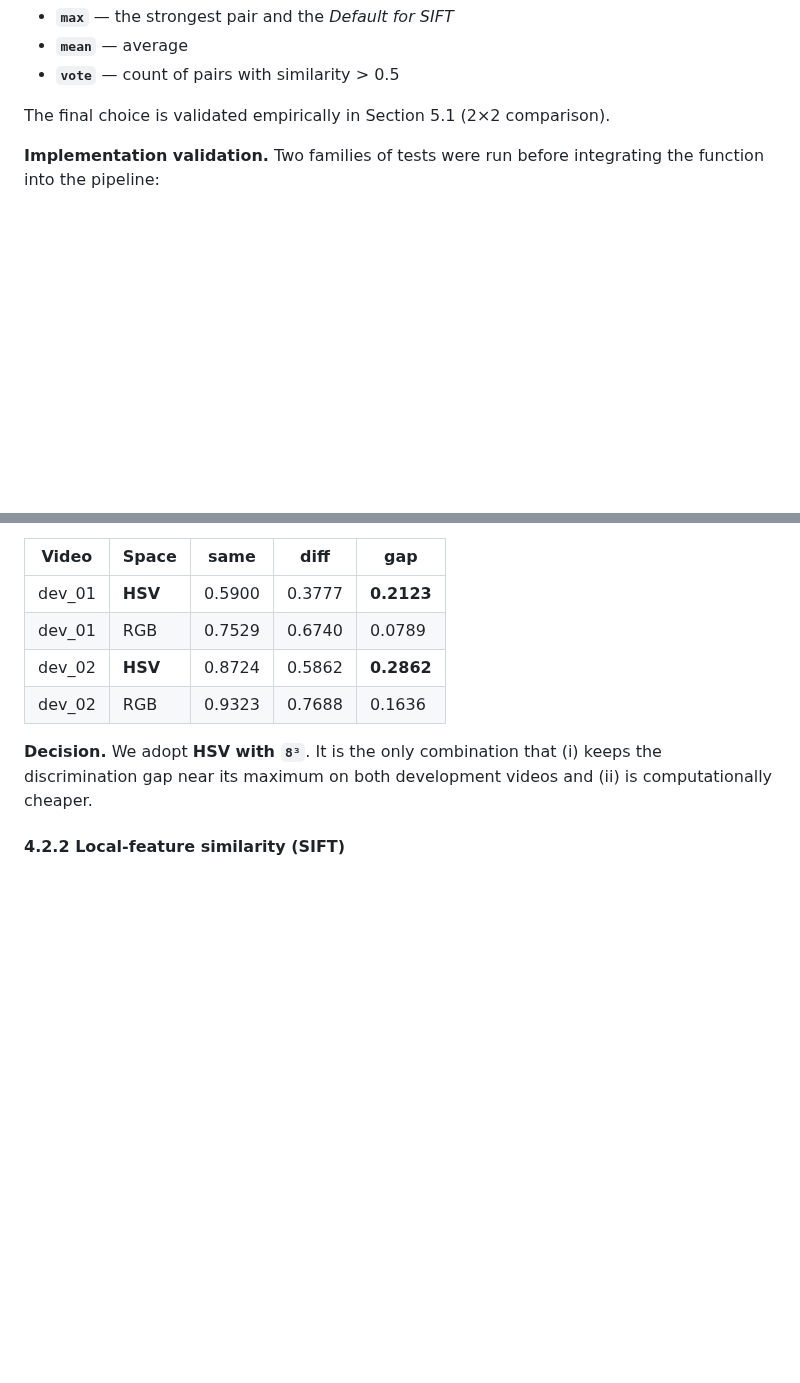
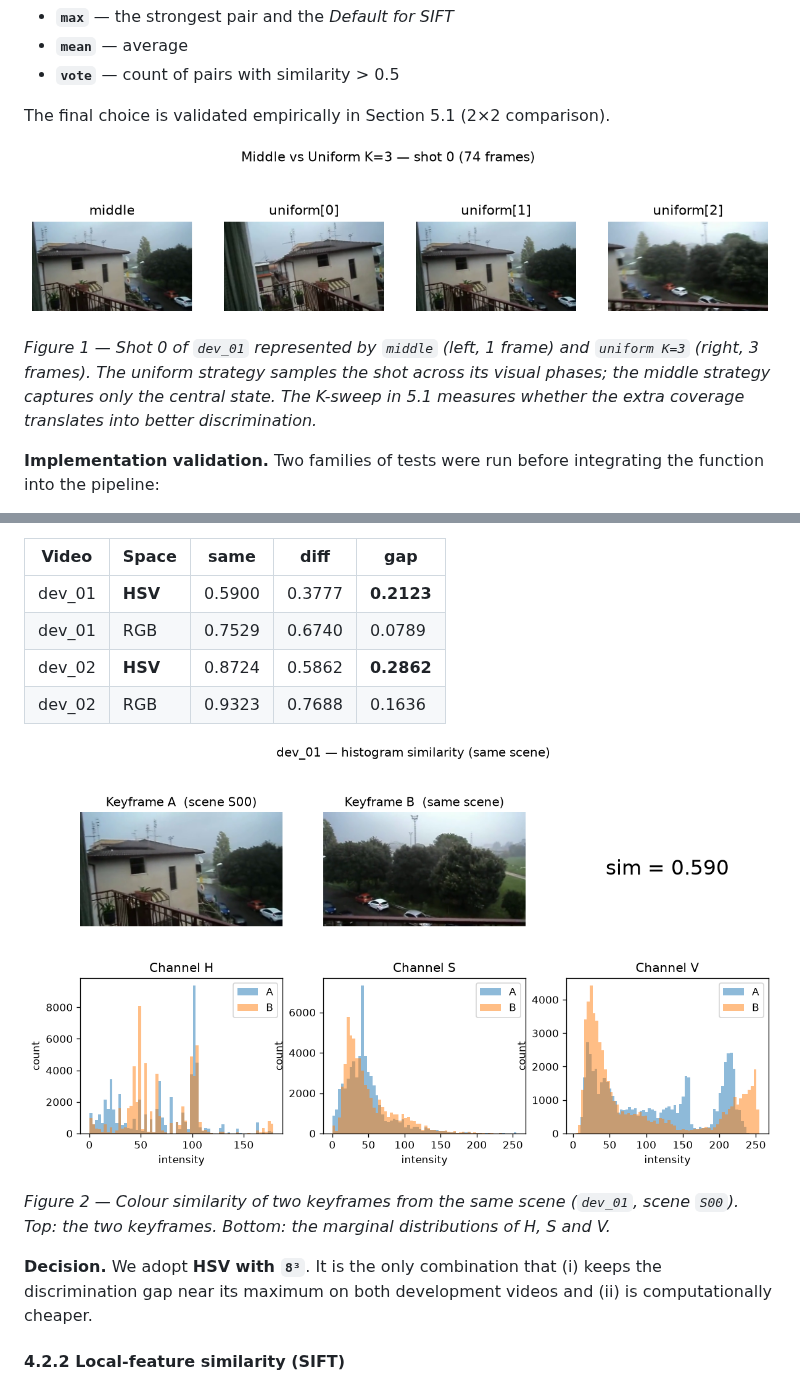
Before and after one commit to GuilhermeBelo2904/CV_ASSIGNMENT1, a Markdown page: README.md, 2 parts joined by grey strips. Rendered like a GitHub page; pictures changed too: number1_number2/images/t5_compare_shot0_dev_01.png (added), number1_number2/images/t6_hist_example_dev_01.png (added); blank space fills up the shorter version.

Commit message:
- Added output images from the tests into the report

```diff
--- a/README.md
+++ b/README.md
@@ -52,6 +52,10 @@ one shot-to-shot value with:
 - **`vote`** — count of pairs with similarity > 0.5
 
 The final choice is validated empirically in Section 5.1 (2×2 comparison).
+
+![Middle vs Uniform keyframes](number1_number2/images/t5_compare_shot0_dev_01.png)
+
+*Figure 1 — Shot 0 of `dev_01` represented by `middle` (left, 1 frame) and `uniform K=3` (right, 3 frames). The uniform strategy samples the shot across its visual phases; the middle strategy captures only the central state. The K-sweep in 5.1 measures whether the extra coverage translates into better discrimination.*
 
 **Implementation validation.** Two families of tests were run before
 integrating the function into the pipeline:
@@ -120,6 +124,10 @@ much better HSV is compared to RGB, in this situation:
 | dev_02 | **HSV** | 0.8724 | 0.5862 | **0.2862** |
 | dev_02 | RGB | 0.9323 | 0.7688 | 0.1636 |
 
+![Histogram similarity example](number1_number2/images/t6_hist_example_dev_01.png)
+
+*Figure 2 — Colour similarity of two keyframes from the same scene (`dev_01`, scene `S00`). Top: the two keyframes. Bottom: the marginal distributions of H, S and V.*
+
 **Decision.** We adopt **HSV with `8³`**. It is the only combination that
 (i) keeps the discrimination gap near its maximum on both development
 videos and (ii) is computationally cheaper.
```
Also changed, not shown: other parts of README.md (+4 -0 lines), number1_number2/images/t6_sift_matches_dev_01.png (added), 1 other file.
